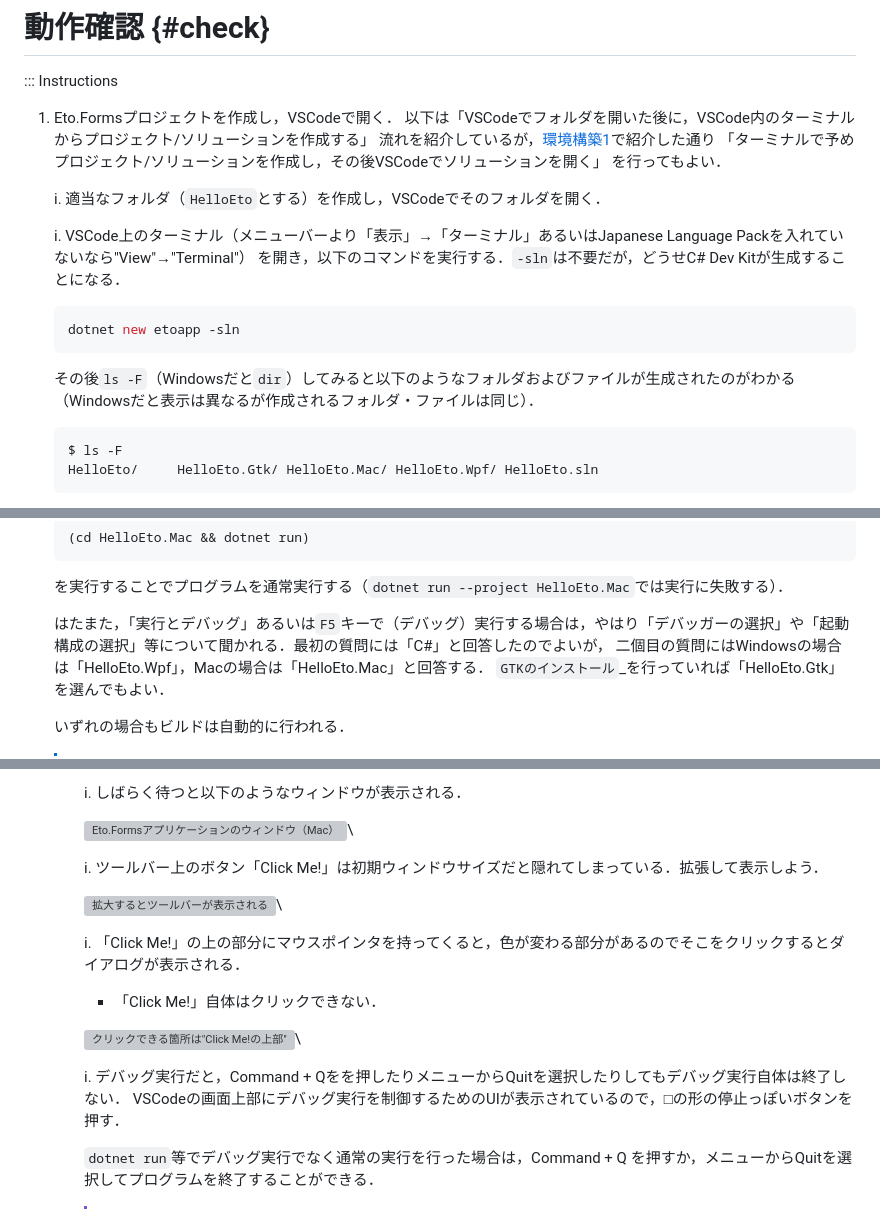
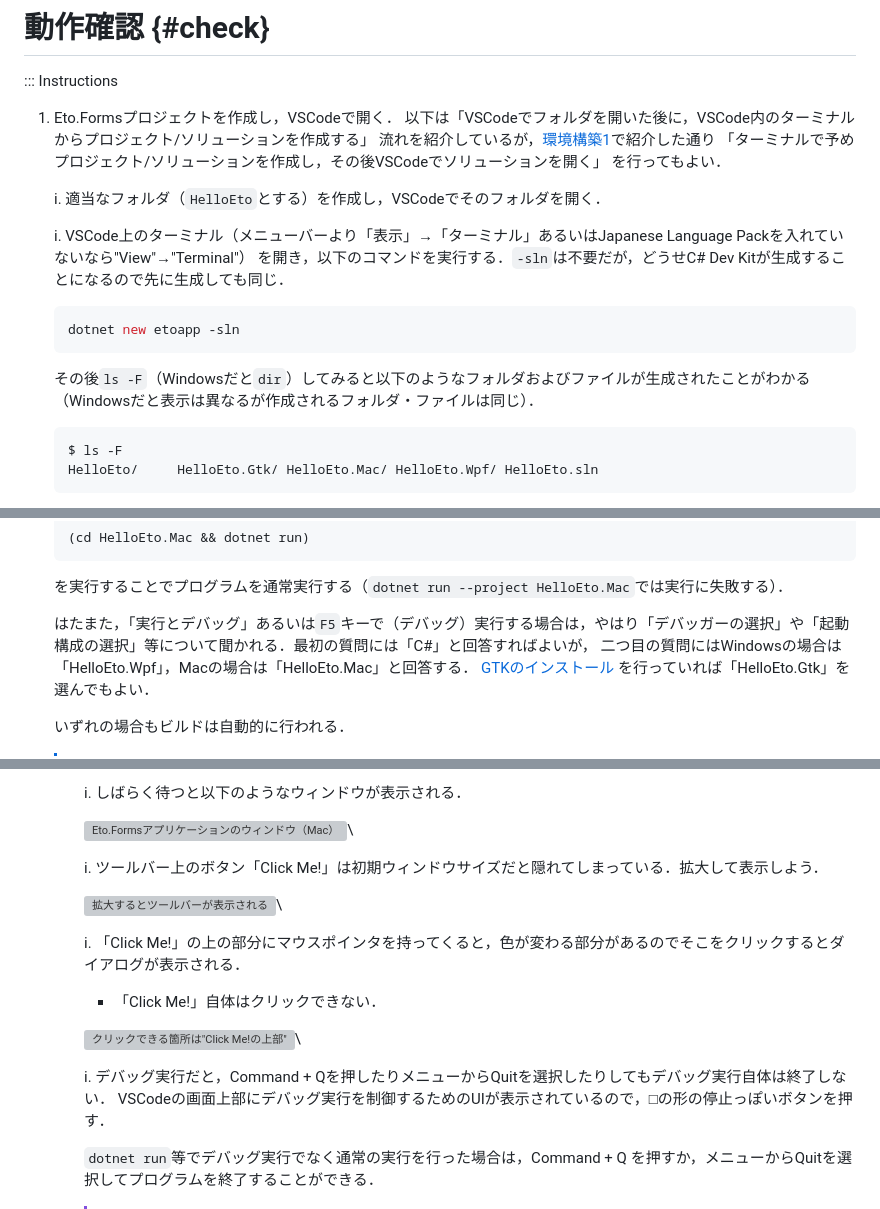
Before and after one commit to kztk-m/proenb-csharp-websrc, a Markdown page: websrc/pages/setup_gui.md, 3 parts joined by grey strips. Rendered like a GitHub page; grey boxes are pictures that could not be loaded.

````diff
--- a/websrc/pages/setup_gui.md
+++ b/websrc/pages/setup_gui.md
@@ -72,13 +68,13 @@ C#演習第5・6回課題ではクロスプラットフォームGUIフレーム
    i. 適当なフォルダ（``HelloEto``とする）を作成し，VSCodeでそのフォルダを開く．
 
    i. VSCode上のターミナル（メニューバーより「表示」→「ターミナル」あるいはJapanese Language Packを入れていないなら"View"→"Terminal"）
-      を開き，以下のコマンドを実行する．``-sln``は不要だが，どうせC# Dev Kitが生成することになる．
+      を開き，以下のコマンドを実行する．``-sln``は不要だが，どうせC# Dev Kitが生成することになるので先に生成しても同じ．
 
       ```console
       dotnet new etoapp -sln
       ```
 
-      その後``ls -F``（Windowsだと``dir``）してみると以下のようなフォルダおよびファイルが生成されたのがわかる（Windowsだと表示は異なるが作成されるフォルダ・ファイルは同じ）．
+      その後``ls -F``（Windowsだと``dir``）してみると以下のようなフォルダおよびファイルが生成されたことがわかる（Windowsだと表示は異なるが作成されるフォルダ・ファイルは同じ）．
 
       ```console
       $ ls -F
@@ -104,8 +100,8 @@ C#演習第5・6回課題ではクロスプラットフォームGUIフレーム
 
    を実行することでプログラムを通常実行する（``dotnet run --project HelloEto.Mac``では実行に失敗する）．
 
-   はたまた，「実行とデバッグ」あるいは``F5``キーで（デバッグ）実行する場合は，やはり「デバッガーの選択」や「起動構成の選択」等について聞かれる．最初の質問には「C#」と回答したのでよいが，
-   二個目の質問にはWindowsの場合は「HelloEto.Wpf」，Macの場合は「HelloEto.Mac」と回答する． `GTKのインストール`_を行っていれば「HelloEto.Gtk」を選んでもよい．
+   はたまた，「実行とデバッグ」あるいは``F5``キーで（デバッグ）実行する場合は，やはり「デバッガーの選択」や「起動構成の選択」等について聞かれる．最初の質問には「C#」と回答すればよいが，
+   二つ目の質問にはWindowsの場合は「HelloEto.Wpf」，Macの場合は「HelloEto.Mac」と回答する． [GTKのインストール](#setup_gtk) を行っていれば「HelloEto.Gtk」を選んでもよい．
 
    いずれの場合もビルドは自動的に行われる．
 
@@ -128,7 +124,7 @@ C#演習第5・6回課題ではクロスプラットフォームGUIフレーム
 
         ![Eto.Formsアプリケーションのウィンドウ（Mac）](images/ss_eto/mac_mac4.png)\
 
-     i. ツールバー上のボタン「Click Me!」は初期ウィンドウサイズだと隠れてしまっている．拡張して表示しよう．
+     i. ツールバー上のボタン「Click Me!」は初期ウィンドウサイズだと隠れてしまっている．拡大して表示しよう．
 
         ![拡大するとツールバーが表示される](images/ss_eto/mac_mac5.png)\
 
@@ -138,7 +134,7 @@ C#演習第5・6回課題ではクロスプラットフォームGUIフレーム
 
         ![クリックできる箇所は"Click Me!の上部"](images/ss_eto/mac_mac6.png)\
 
-     i. デバッグ実行だと，Command + Qをを押したりメニューからQuitを選択したりしてもデバッグ実行自体は終了しない．
+     i. デバッグ実行だと，Command + Qを押したりメニューからQuitを選択したりしてもデバッグ実行自体は終了しない．
         VSCodeの画面上部にデバッグ実行を制御するためのUIが表示されているので，□の形の停止っぽいボタンを押す．
 
         ``dotnet run``等でデバッグ実行でなく通常の実行を行った場合は，Command + Q を押すか，メニューからQuitを選択してプログラムを終了することができる．
````
Also changed, not shown: other parts of websrc/pages/setup_gui.md (+6 -12 lines), websrc/pages/setup.md (+16 -20 lines).
